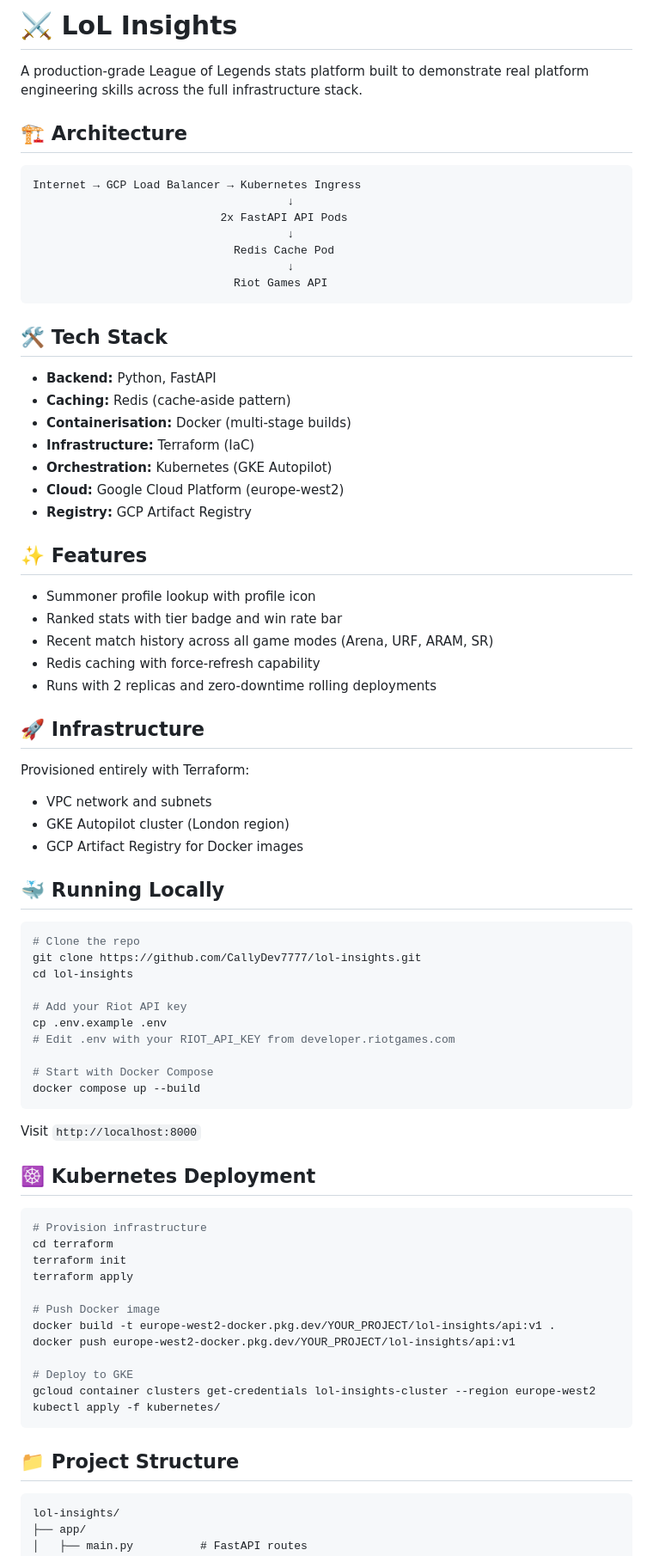
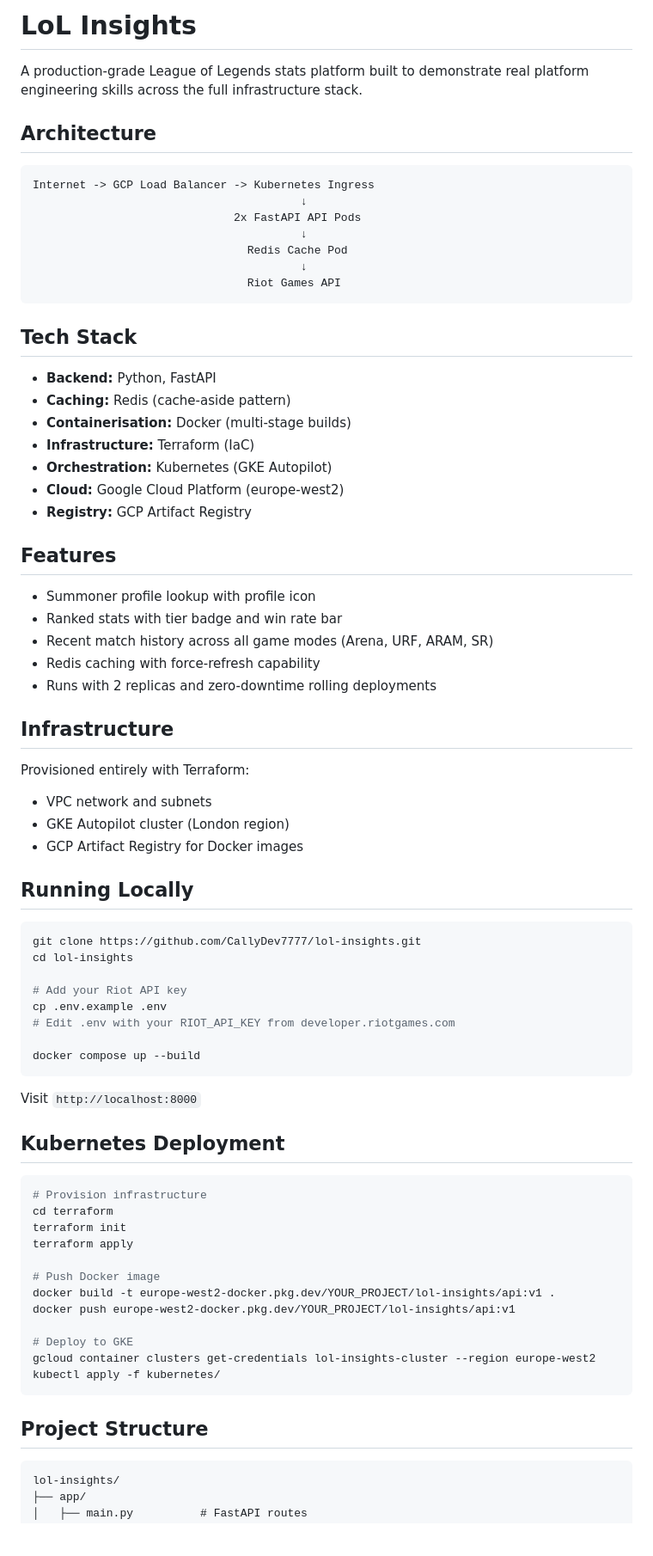
Before and after one commit to CallyDev7777/lol-insights, a Markdown page: README.md, the part around one of its changes. Shown at 86% size. Rendered like a GitHub page; blank space fills up the shorter version.

````diff
--- a/README.md
+++ b/README.md
@@ -1,19 +1,19 @@
-# ⚔️ LoL Insights
+# LoL Insights
 
 A production-grade League of Legends stats platform built to demonstrate real platform engineering skills across the full infrastructure stack.
 
-## 🏗️ Architecture
+## Architecture
 ```
-Internet → GCP Load Balancer → Kubernetes Ingress
-                                      ↓
-                            2x FastAPI API Pods
-                                      ↓
-                              Redis Cache Pod
-                                      ↓
-                              Riot Games API
+Internet -> GCP Load Balancer -> Kubernetes Ingress
+                                        ↓
+                              2x FastAPI API Pods
+                                        ↓
+                                Redis Cache Pod
+                                        ↓
+                                Riot Games API
 ```
 
-## 🛠️ Tech Stack
+## Tech Stack
 
 - **Backend:** Python, FastAPI
 - **Caching:** Redis (cache-aside pattern)
@@ -23,7 +23,7 @@ Internet → GCP Load Balancer → Kubernetes Ingress
 - **Cloud:** Google Cloud Platform (europe-west2)
 - **Registry:** GCP Artifact Registry
 
-## ✨ Features
+## Features
 
 - Summoner profile lookup with profile icon
 - Ranked stats with tier badge and win rate bar
@@ -31,16 +31,15 @@ Internet → GCP Load Balancer → Kubernetes Ingress
 - Redis caching with force-refresh capability
 - Runs with 2 replicas and zero-downtime rolling deployments
 
-## 🚀 Infrastructure
+## Infrastructure
 
 Provisioned entirely with Terraform:
 - VPC network and subnets
 - GKE Autopilot cluster (London region)
 - GCP Artifact Registry for Docker images
 
-## 🐳 Running Locally
+## Running Locally
 ```bash
-# Clone the repo
 git clone https://github.com/CallyDev7777/lol-insights.git
 cd lol-insights
 
@@ -48,13 +47,12 @@ cd lol-insights
 cp .env.example .env
 # Edit .env with your RIOT_API_KEY from developer.riotgames.com
 
-# Start with Docker Compose
 docker compose up --build
 ```
 
 Visit `http://localhost:8000`
 
-## ☸️ Kubernetes Deployment
+## Kubernetes Deployment
 ```bash
 # Provision infrastructure
 cd terraform
@@ -70,7 +68,7 @@ gcloud container clusters get-credentials lol-insights-cluster --region europe-w
 kubectl apply -f kubernetes/
 ```
 
-## 📁 Project Structure
+## Project Structure
 ```
 lol-insights/
 ├── app/
````
Also changed, not shown: other parts of README.md (+1 -1 lines).
